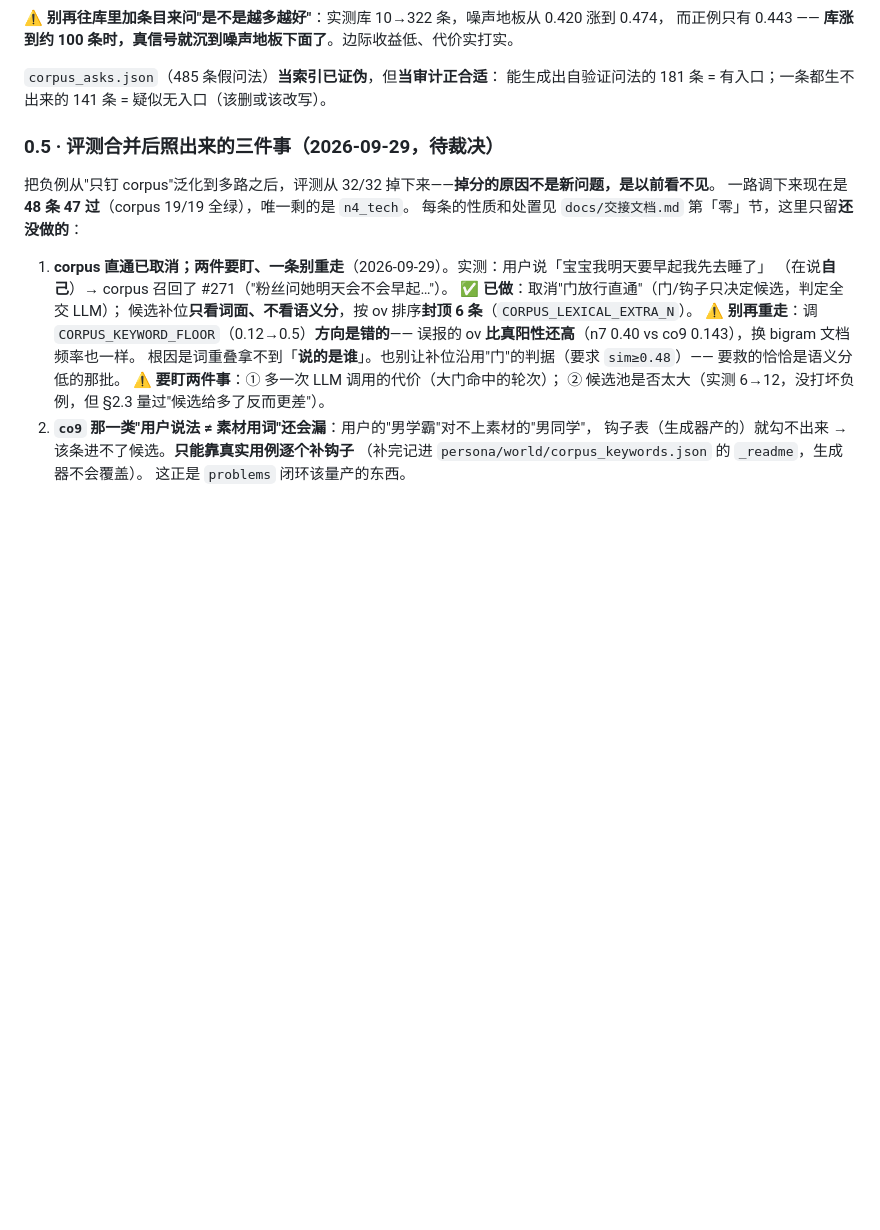
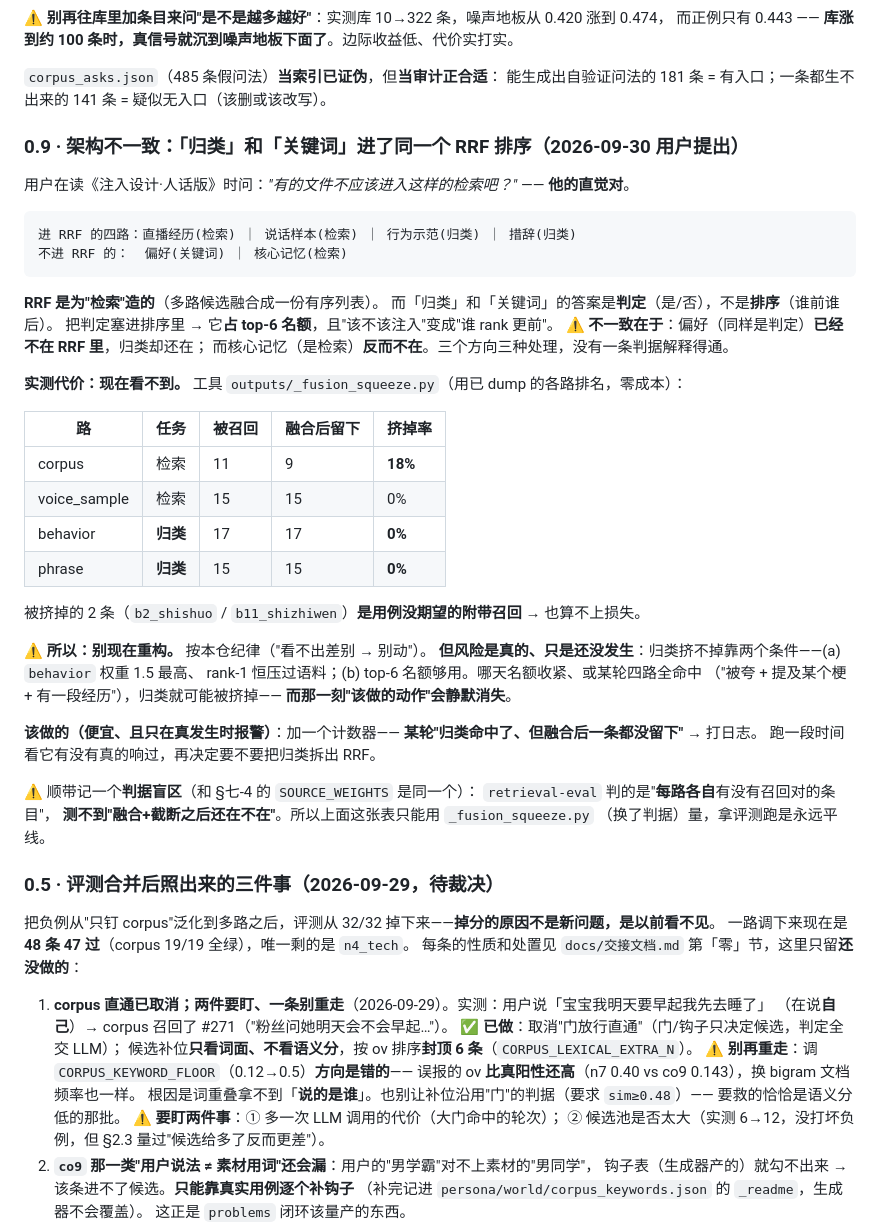
Before and after one commit to MureasAm/Hzm-AI-Bot, a Markdown page: docs/待办清单.md, the part around the change. Drawn GitHub-style; blank space fills up the shorter version.

````diff
--- a/docs/待办清单.md
+++ b/docs/待办清单.md
@@ -90,6 +90,47 @@
 
 `corpus_asks.json`（485 条假问法）**当索引已证伪**，但**当审计正合适**：
 能生成出自验证问法的 181 条 = 有入口；一条都生不出来的 141 条 = 疑似无入口（该删或该改写）。
+
+### 0.9 · 架构不一致：**「归类」和「关键词」进了同一个 RRF 排序**（2026-09-30 用户提出）
+
+用户在读《注入设计·人话版》时问：*"有的文件不应该进入这样的检索吧？"* —— **他的直觉对**。
+
+```
+进 RRF 的四路：直播经历(检索) ｜ 说话样本(检索) ｜ 行为示范(归类) ｜ 措辞(归类)
+不进 RRF 的：  偏好(关键词) ｜ 核心记忆(检索)
+```
+
+**RRF 是为"检索"造的**（多路候选融合成一份有序列表）。
+而「归类」和「关键词」的答案是**判定**（是/否），不是**排序**（谁前谁后）。
+把判定塞进排序里 → 它**占 top-6 名额**，且"该不该注入"变成"谁 rank 更前"。
+⚠️ **不一致在于**：偏好（同样是判定）**已经不在 RRF 里**，归类却还在；
+而核心记忆（是检索）**反而不在**。三个方向三种处理，没有一条判据解释得通。
+
+**实测代价：现在看不到。** 工具 `outputs/_fusion_squeeze.py`（用已 dump 的各路排名，零成本）：
+
+| 路 | 任务 | 被召回 | 融合后留下 | 挤掉率 |
+|---|---|---|---|---|
+| corpus | 检索 | 11 | 9 | **18%** |
+| voice_sample | 检索 | 15 | 15 | 0% |
+| behavior | **归类** | 17 | 17 | **0%** |
+| phrase | **归类** | 15 | 15 | **0%** |
+
+被挤掉的 2 条（`b2_shishuo` / `b11_shizhiwen`）**是用例没期望的附带召回** → 也算不上损失。
+
+**⚠️ 所以：别现在重构。** 按本仓纪律（"看不出差别 → 别动"）。
+**但风险是真的、只是还没发生**：归类挤不掉靠两个条件——(a) `behavior` 权重 1.5 最高、
+rank-1 恒压过语料；(b) top-6 名额够用。哪天名额收紧、或某轮四路全命中
+（"被夸 + 提及某个梗 + 有一段经历"），归类就可能被挤掉——
+**而那一刻"该做的动作"会静默消失**。
+
+**该做的（便宜、且只在真发生时报警）**：加一个计数器——
+**某轮"归类命中了、但融合后一条都没留下"** → 打日志。
+跑一段时间看它有没有真的响过，再决定要不要把归类拆出 RRF。
+
+⚠️ 顺带记一个**判据盲区**（和 §七-4 的 `SOURCE_WEIGHTS` 是同一个）：
+`retrieval-eval` 判的是"**每路各自**有没有召回对的条目"，
+**测不到"融合+截断之后还在不在"**。所以上面这张表只能用 `_fusion_squeeze.py`
+（换了判据）量，拿评测跑是永远平线。
 
 ### 0.5 · 评测合并后照出来的三件事（2026-09-29，**待裁决**）
 
````
Also changed, not shown: docs/注入设计·人话版.md (+20 -8 lines).
